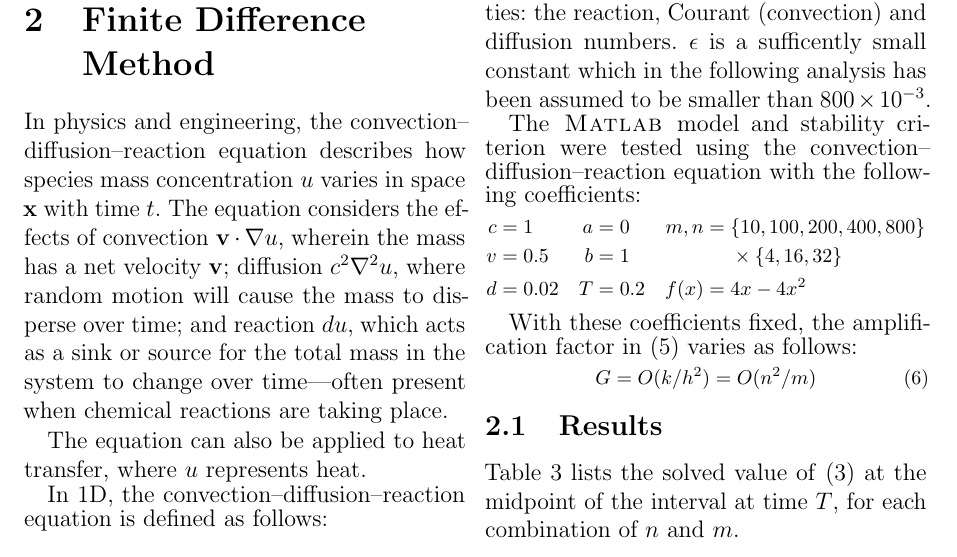
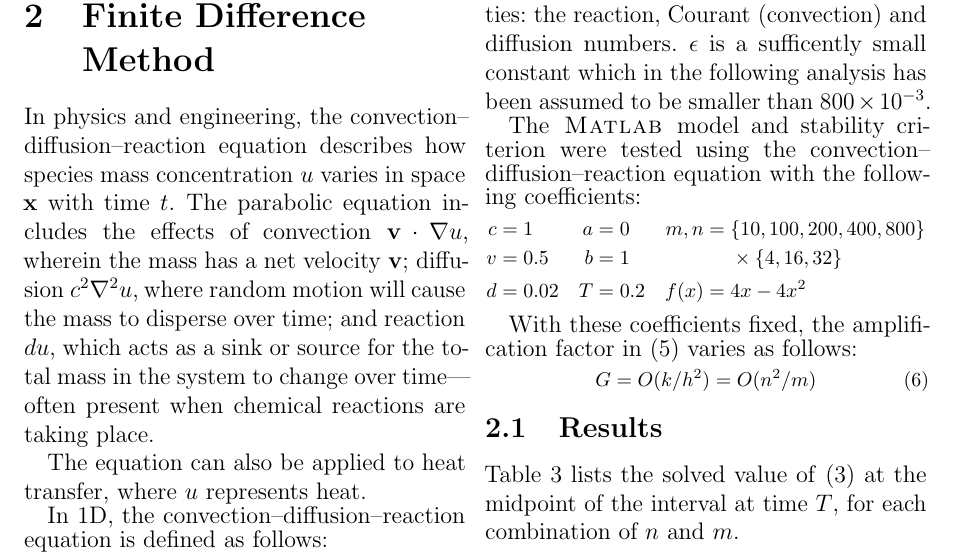
Before and after one commit to rmaguire31/l2-numerical-assignment, a LaTeX document (report/numerical_methods.tex): part of page 3 of 3, cut so that both start at the same text. Compiled offline with pdfLaTeX.

Commit message:
mention parabolic

```diff
--- a/report/numerical_methods.tex
+++ b/report/numerical_methods.tex
@@ -325,7 +325,7 @@ accumulates.
 
 In physics and engineering, the convection--diffusion--reaction equation
 describes how species mass concentration $u$ varies in space $\mathbf{x}$ with
-time $t$. The equation considers the effects of convection
+time $t$. The parabolic equation includes the effects of convection
 $\mathbf{v}\cdot\nabla u$, wherein the mass has a net velocity $\mathbf{v}$;
 diffusion $c^2\nabla^2u$, where random motion will cause the mass to disperse
 over time; and reaction $du$, which acts as a sink or source for the total mass
```
